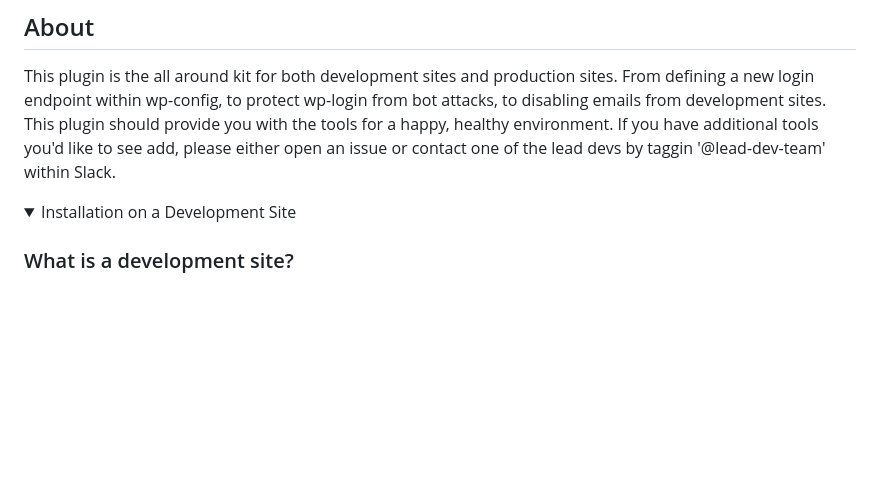
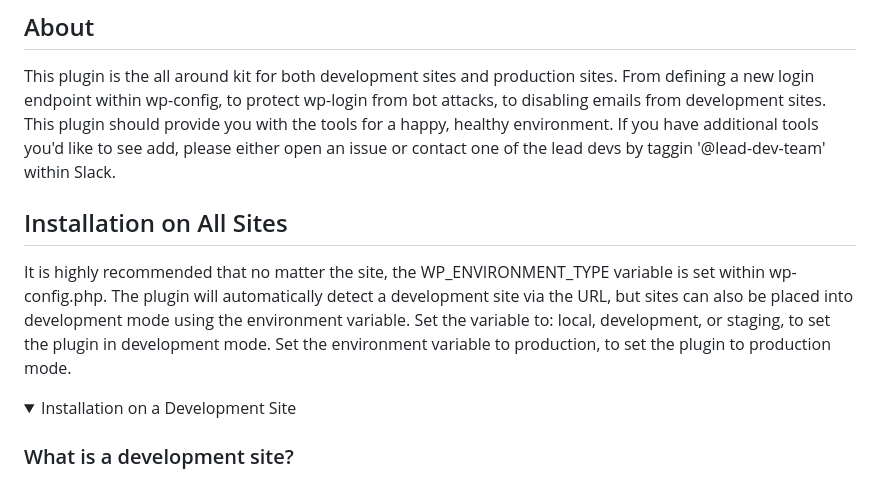
Before and after one commit to builtmighty/builtmighty-kit, a Markdown page: README.md, the part around the change. Rendered like a GitHub page; folded sections open; blank space fills up the shorter version.

Commit message:
(1.5.0) 📝 Update documentation

```diff
--- a/README.md
+++ b/README.md
@@ -2,6 +2,9 @@
 
 ## About
 This plugin is the all around kit for both development sites and production sites. From defining a new login endpoint within wp-config, to protect wp-login from bot attacks, to disabling emails from development sites. This plugin should provide you with the tools for a happy, healthy environment. If you have additional tools you'd like to see add, please either open an issue or contact one of the lead devs by taggin '@lead-dev-team' within Slack.
+
+## Installation on All Sites
+It is highly recommended that no matter the site, the WP_ENVIRONMENT_TYPE variable is set within wp-config.php. The plugin will automatically detect a development site via the URL, but sites can also be placed into development mode using the environment variable. Set the variable to: local, development, or staging, to set the plugin in development mode. Set the environment variable to production, to set the plugin to production mode.
 
 <details>
   <summary>Installation on a Development Site</summary>
```
